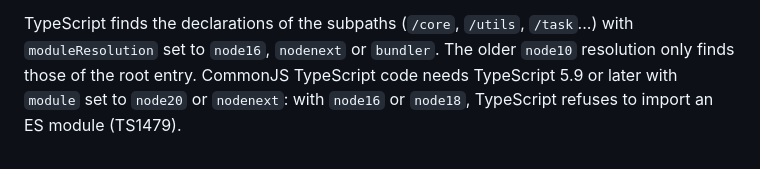
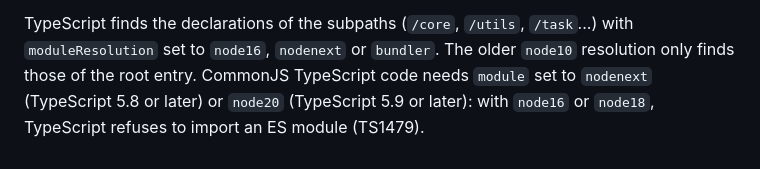
Before and after one commit to cgwire/kitsu-client-js, a Markdown page: docs/utilities.md, the part around the change. Drawn GitHub-style.

Commit message:
[docs] Tell that TypeScript 5.8 types CommonJS code with nodenext

```diff
--- a/docs/utilities.md
+++ b/docs/utilities.md
@@ -64,6 +64,6 @@ these factories: its methods are internal and may change in any release.
 TypeScript finds the declarations of the subpaths (`/core`, `/utils`, `/task`...)
 with `moduleResolution` set to `node16`, `nodenext` or `bundler`. The older
 `node10` resolution only finds those of the root entry. CommonJS TypeScript
-code needs TypeScript 5.9 or later with `module` set to `node20` or
-`nodenext`: with `node16` or `node18`, TypeScript refuses to import an ES
-module (TS1479).
+code needs `module` set to `nodenext` (TypeScript 5.8 or later) or `node20`
+(TypeScript 5.9 or later): with `node16` or `node18`, TypeScript refuses to
+import an ES module (TS1479).
```
